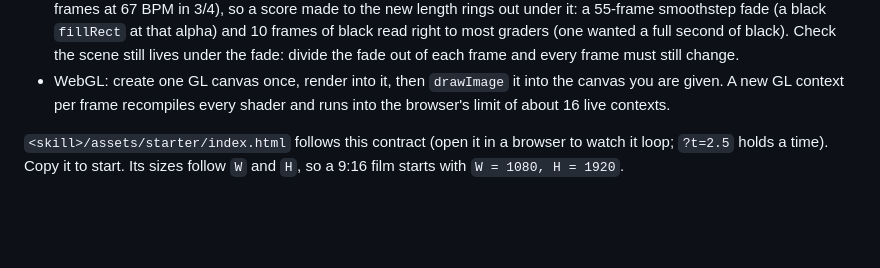
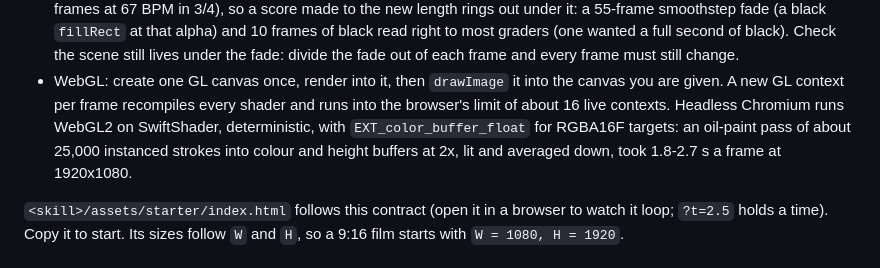
Before and after one commit to pedro-pscunha/beautiful-motion, a Markdown page: references/craft.md, the part around the change. Rendered like a GitHub page; blank space fills up the shorter version.

```diff
--- a/references/craft.md
+++ b/references/craft.md
@@ -51,7 +51,10 @@ what lets you re-render one shot, compare two versions frame by frame, and splic
   wanted a full second of black). Check the scene still lives under the fade: divide the fade out of each frame and
   every frame must still change.
 - WebGL: create one GL canvas once, render into it, then `drawImage` it into the canvas you are given. A new GL context
-  per frame recompiles every shader and runs into the browser's limit of about 16 live contexts.
+  per frame recompiles every shader and runs into the browser's limit of about 16 live contexts. Headless Chromium runs
+  WebGL2 on SwiftShader, deterministic, with `EXT_color_buffer_float` for RGBA16F targets: an oil-paint pass of about
+  25,000 instanced strokes into colour and height buffers at 2x, lit and averaged down, took 1.8-2.7 s a frame at
+  1920x1080.
 
 `<skill>/assets/starter/index.html` follows this contract (open it in a browser to watch it loop; `?t=2.5` holds a
 time). Copy it to start. Its sizes follow `W` and `H`, so a 9:16 film starts with `W = 1080, H = 1920`.
```
Also changed, not shown: references/sound.md (+25 -0 lines), references/techniques.md (+6 -0 lines).
